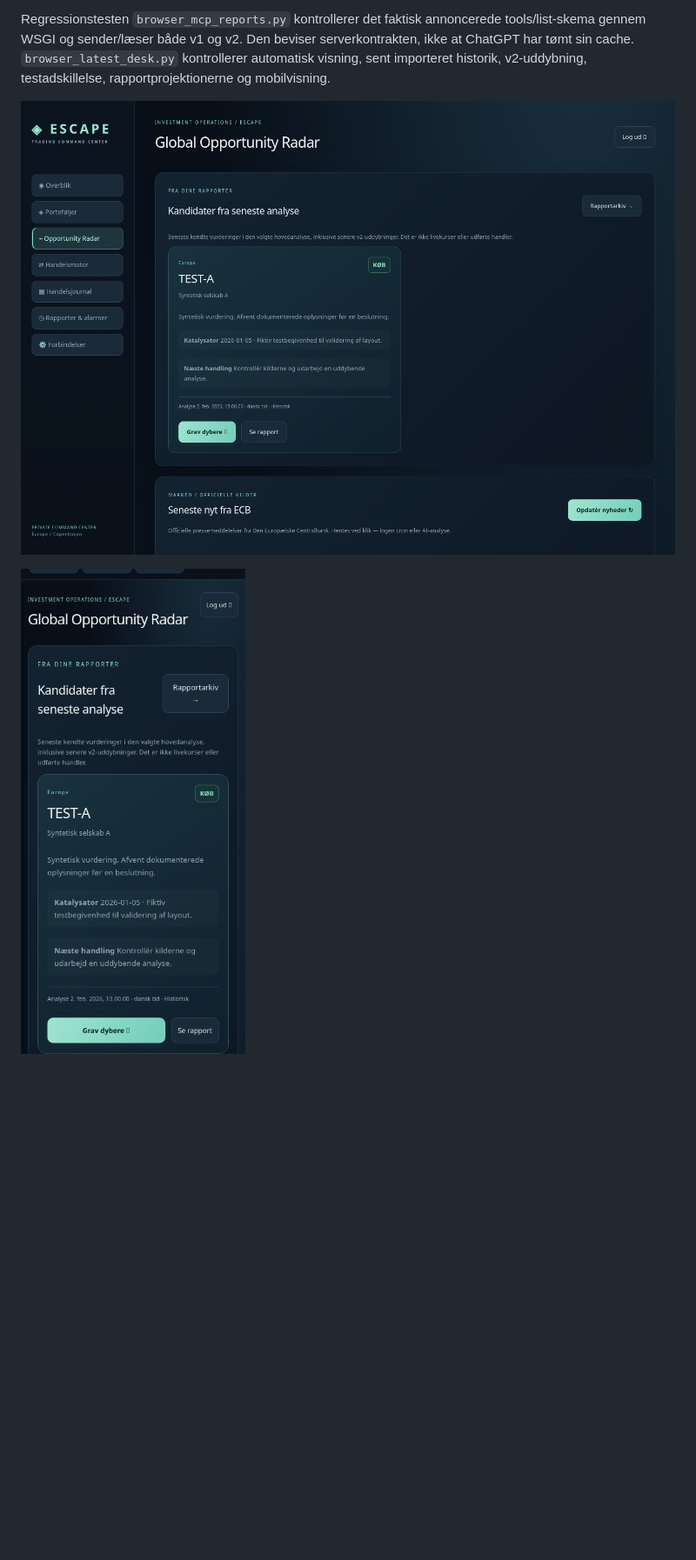
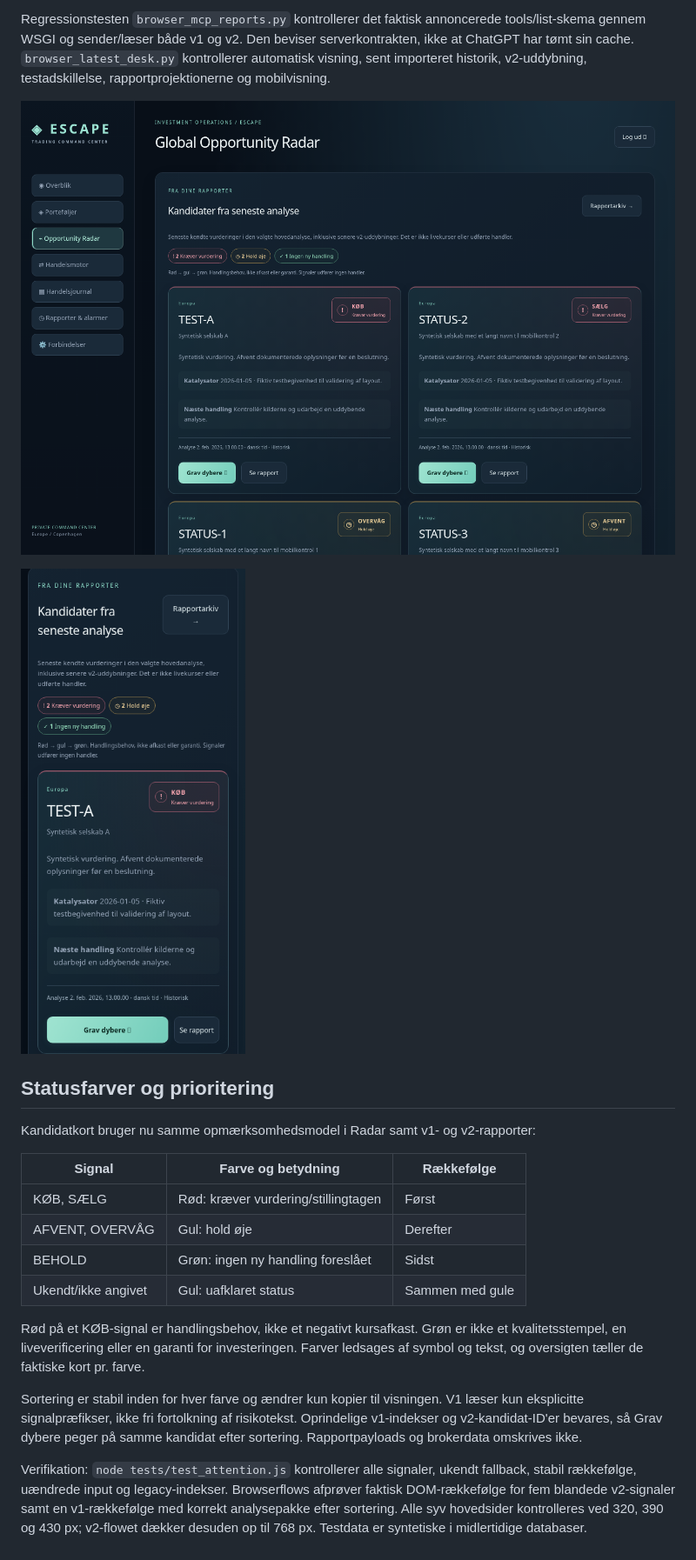
Before and after one commit to hva73/invest, a Markdown page: docs/REPORT_V2.md, the part around the change. Shown at 87% size. GitHub-like rendering; pictures changed too: docs/screenshots/latest-radar-desktop.png, docs/screenshots/latest-radar-mobile.png; blank space fills up the shorter version.

Commit message:
Prioritize candidate attention red yellow green with accessible status cards and mobile coverage

```diff
--- a/docs/REPORT_V2.md
+++ b/docs/REPORT_V2.md
@@ -191,3 +191,20 @@ Regressionstesten `browser_mcp_reports.py` kontrollerer det faktisk annoncerede
 ![Kompakte kandidatkort på desktop](screenshots/latest-radar-desktop.png)
 
 ![Kandidatkort på mobil](screenshots/latest-radar-mobile.png)
+
+## Statusfarver og prioritering
+
+Kandidatkort bruger nu samme opmærksomhedsmodel i Radar samt v1- og v2-rapporter:
+
+| Signal | Farve og betydning | Rækkefølge |
+| --- | --- | --- |
+| KØB, SÆLG | Rød: kræver vurdering/stillingtagen | Først |
+| AFVENT, OVERVÅG | Gul: hold øje | Derefter |
+| BEHOLD | Grøn: ingen ny handling foreslået | Sidst |
+| Ukendt/ikke angivet | Gul: uafklaret status | Sammen med gule |
+
+Rød på et KØB-signal er handlingsbehov, ikke et negativt kursafkast. Grøn er ikke et kvalitetsstempel, en liveverificering eller en garanti for investeringen. Farver ledsages af symbol og tekst, og oversigten tæller de faktiske kort pr. farve.
+
+Sortering er stabil inden for hver farve og ændrer kun kopier til visningen. V1 læser kun eksplicitte signalpræfikser, ikke fri fortolkning af risikotekst. Oprindelige v1-indekser og v2-kandidat-ID'er bevares, så Grav dybere peger på samme kandidat efter sortering. Rapportpayloads og brokerdata omskrives ikke.
+
+Verifikation: `node tests/test_attention.js` kontrollerer alle signaler, ukendt fallback, stabil rækkefølge, uændrede input og legacy-indekser. Browserflows afprøver faktisk DOM-rækkefølge for fem blandede v2-signaler samt en v1-rækkefølge med korrekt analysepakke efter sortering. Alle syv hovedsider kontrolleres ved 320, 390 og 430 px; v2-flowet dækker desuden op til 768 px. Testdata er syntetiske i midlertidige databaser.
```
Also changed, not shown: docs/STATUS.md (+5 -0 lines), 5 other files.
